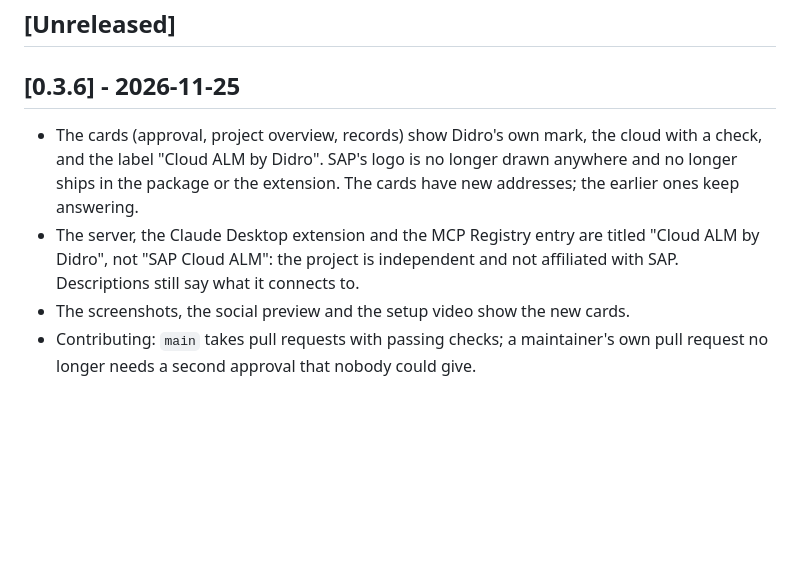
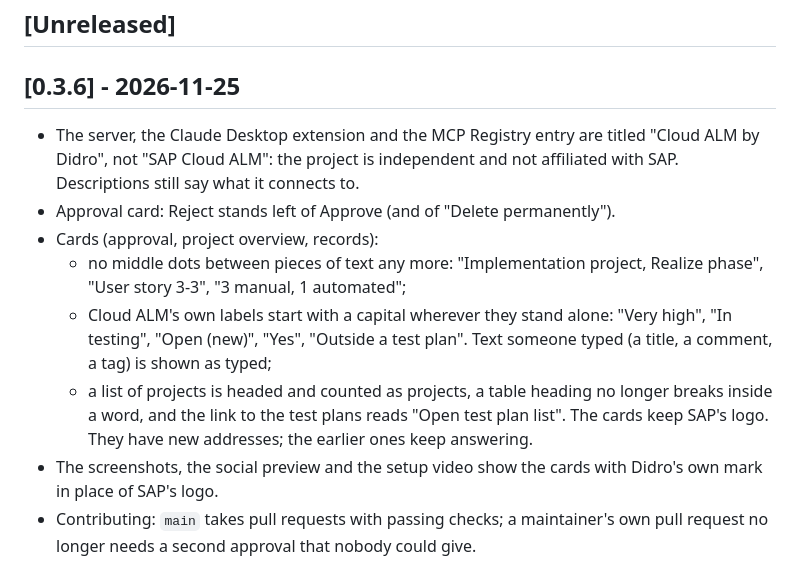
Before and after one commit to DidroAI/cloud-alm-mcp-server, a Markdown page: CHANGELOG.md, the part around the change. Drawn GitHub-style; blank space fills up the shorter version.

```diff
--- a/CHANGELOG.md
+++ b/CHANGELOG.md
@@ -8,9 +8,14 @@ All notable changes to this package. The format follows
 
 ## [0.3.6] - 2026-11-25
 
-- The cards (approval, project overview, records) show Didro's own mark, the cloud with a check, and the label "Cloud ALM by Didro". SAP's logo is no longer drawn anywhere and no longer ships in the package or the extension. The cards have new addresses; the earlier ones keep answering.
 - The server, the Claude Desktop extension and the MCP Registry entry are titled "Cloud ALM by Didro", not "SAP Cloud ALM": the project is independent and not affiliated with SAP. Descriptions still say what it connects to.
-- The screenshots, the social preview and the setup video show the new cards.
+- Approval card: Reject stands left of Approve (and of "Delete permanently").
+- Cards (approval, project overview, records):
+  - no middle dots between pieces of text any more: "Implementation project, Realize phase", "User story 3-3", "3 manual, 1 automated";
+  - Cloud ALM's own labels start with a capital wherever they stand alone: "Very high", "In testing", "Open (new)", "Yes", "Outside a test plan". Text someone typed (a title, a comment, a tag) is shown as typed;
+  - a list of projects is headed and counted as projects, a table heading no longer breaks inside a word, and the link to the test plans reads "Open test plan list".
+  The cards keep SAP's logo. They have new addresses; the earlier ones keep answering.
+- The screenshots, the social preview and the setup video show the cards with Didro's own mark in place of SAP's logo.
 - Contributing: `main` takes pull requests with passing checks; a maintainer's own pull request no longer needs a second approval that nobody could give.
 
 ## [0.3.5] - 2026-11-25
```
Also changed, not shown: README.md (+1 -1 lines), assets/social-preview.png, docs/images/overview-light.png, docs/images/update-light.png, 12 other files.
